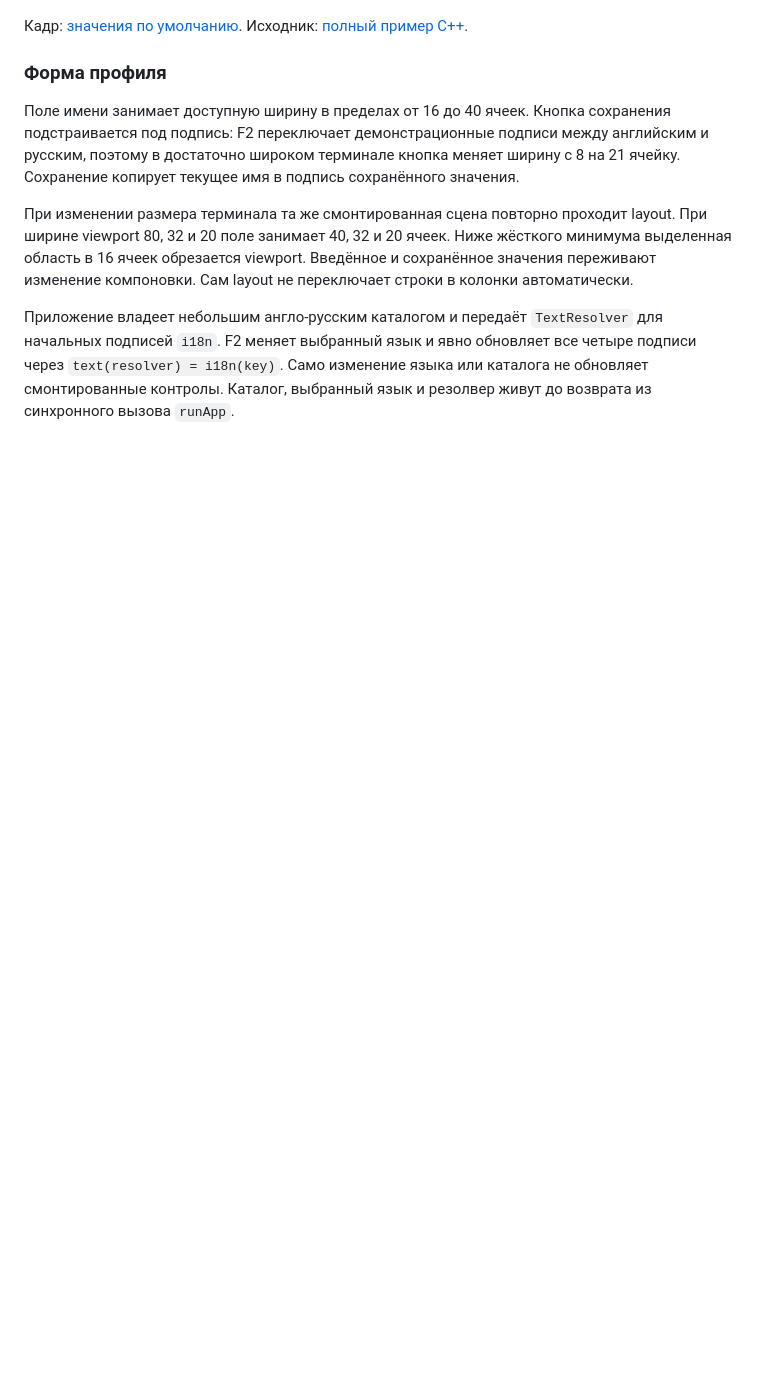
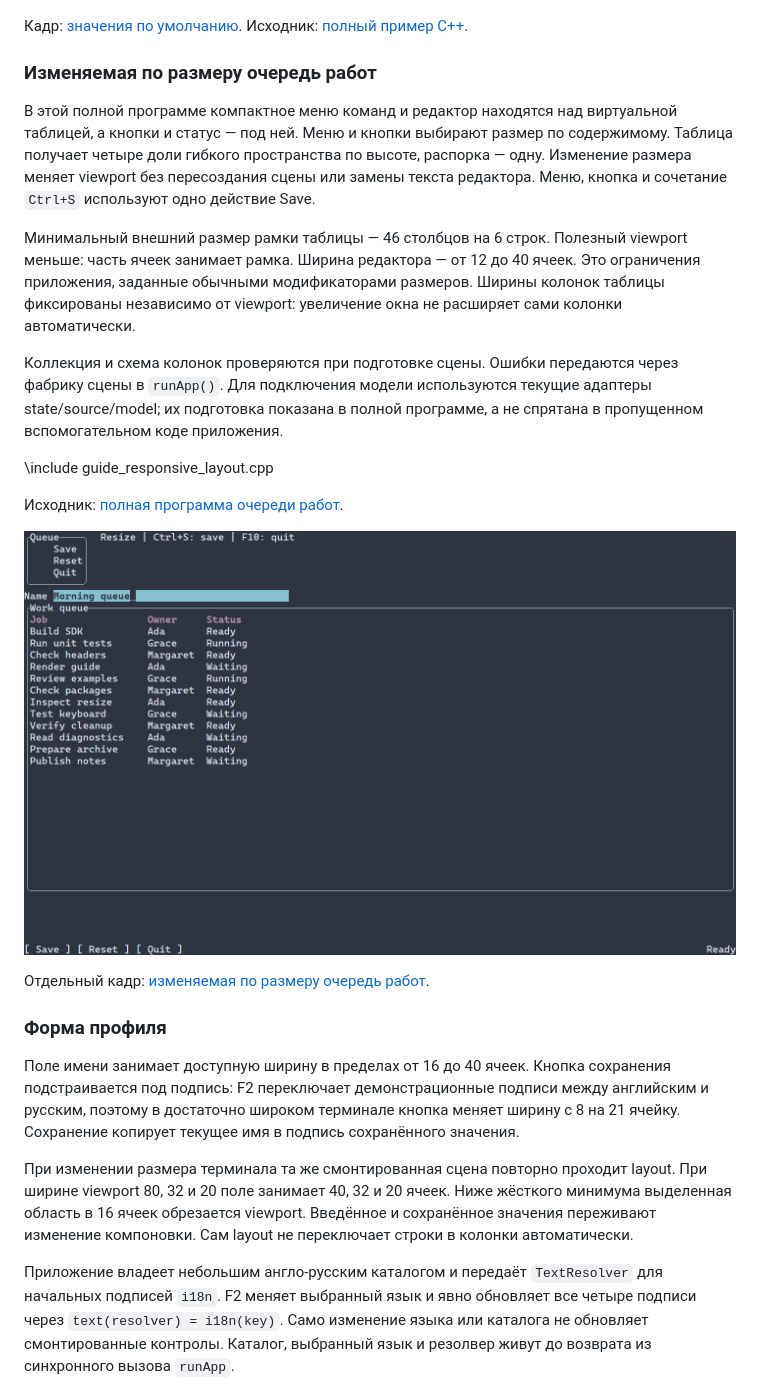
Before and after one commit to ttldtor/portals, a Markdown page: docs/ru/layout.md, the part around the change. GitHub-like rendering; pictures changed too: docs/images/responsive-layout.gif (added); blank space fills up the shorter version.

Commit message:
[PRTLS-278.6][SAMPLE] Show responsive menus, editors and tables
Add a complete responsive menu, editor and table example, native resize media and installed-consumer coverage.

```diff
--- a/docs/ru/layout.md
+++ b/docs/ru/layout.md
@@ -125,6 +125,33 @@ ui::lineEdit(query).flexX(); // Явный flex по ширине по-преж
 
 Кадр: [значения по умолчанию](../images/control-defaults.png). Исходник:
 [полный пример C++](../examples/guide_control_defaults.cpp).
+
+### Изменяемая по размеру очередь работ
+
+В этой полной программе компактное меню команд и редактор находятся над
+виртуальной таблицей, а кнопки и статус — под ней. Меню и кнопки выбирают размер
+по содержимому. Таблица получает четыре доли гибкого пространства по высоте,
+распорка — одну. Изменение размера меняет viewport без пересоздания сцены или
+замены текста редактора. Меню, кнопка и сочетание `Ctrl+S` используют одно действие Save.
+
+Минимальный внешний размер рамки таблицы — 46 столбцов на 6 строк. Полезный viewport
+меньше: часть ячеек занимает рамка. Ширина редактора —
+от 12 до 40 ячеек. Это ограничения приложения, заданные обычными модификаторами
+размеров. Ширины колонок таблицы фиксированы независимо от viewport: увеличение
+окна не расширяет сами колонки автоматически.
+
+Коллекция и схема колонок проверяются при подготовке сцены. Ошибки передаются
+через фабрику сцены в `runApp()`. Для подключения модели используются текущие
+адаптеры state/source/model; их подготовка показана в полной программе, а не
+спрятана в пропущенном вспомогательном коде приложения.
+
+\include guide_responsive_layout.cpp
+
+Исходник: [полная программа очереди работ](../examples/guide_responsive_layout.cpp).
+
+![Очередь сохраняет введённое имя при изменении viewport таблицы](../images/responsive-layout.gif)
+
+Отдельный кадр: [изменяемая по размеру очередь работ](../images/responsive-layout.png).
 
 ### Форма профиля
 
```
Also changed, not shown: ReleaseNotes.md (+4 -0 lines), docs/layout.md (+27 -0 lines), docs/images/responsive-layout.png (added), 2 other files.
